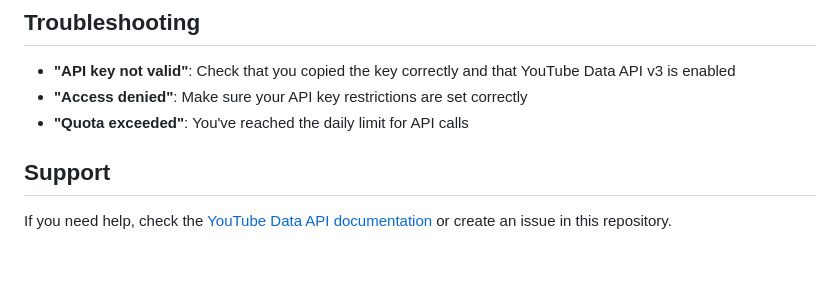
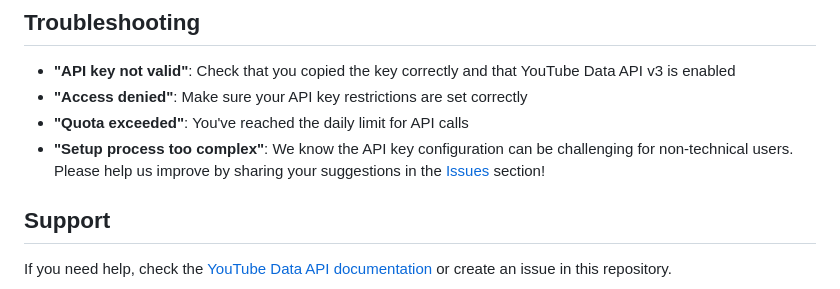
Before and after one commit to gelso/BigButtonPlay, a Markdown page: README.md, the part around the change. GitHub-like rendering; blank space fills up the shorter version.

Commit message:
docs: Update readme file

```diff
--- a/README.md
+++ b/README.md
@@ -112,6 +112,7 @@ const CONFIG = {
 - **"API key not valid"**: Check that you copied the key correctly and that YouTube Data API v3 is enabled
 - **"Access denied"**: Make sure your API key restrictions are set correctly
 - **"Quota exceeded"**: You've reached the daily limit for API calls
+- **"Setup process too complex"**: We know the API key configuration can be challenging for non-technical users. Please help us improve by sharing your suggestions in the [Issues](https://github.com/gelso/BigButtonPlay/issues) section!
 
 ## Support
 If you need help, check the [YouTube Data API documentation](https://developers.google.com/youtube/v3) or create an issue in this repository.
```
